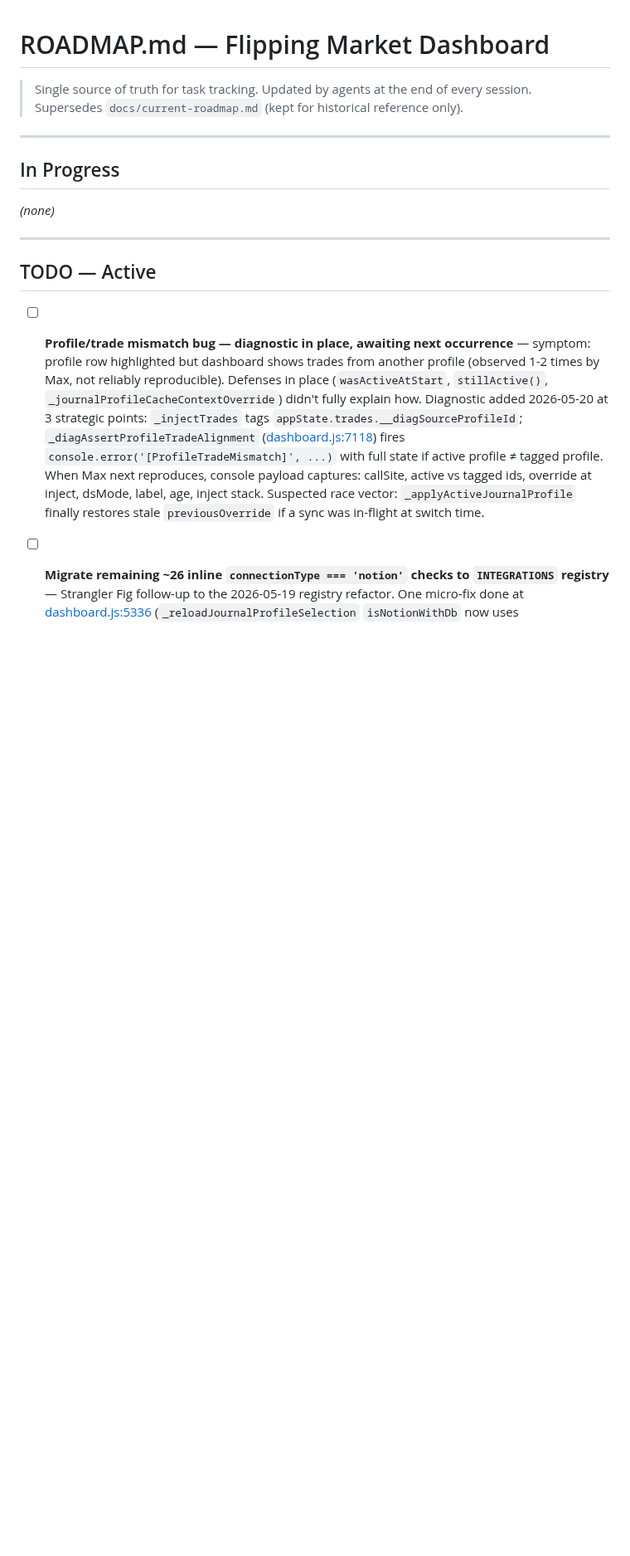
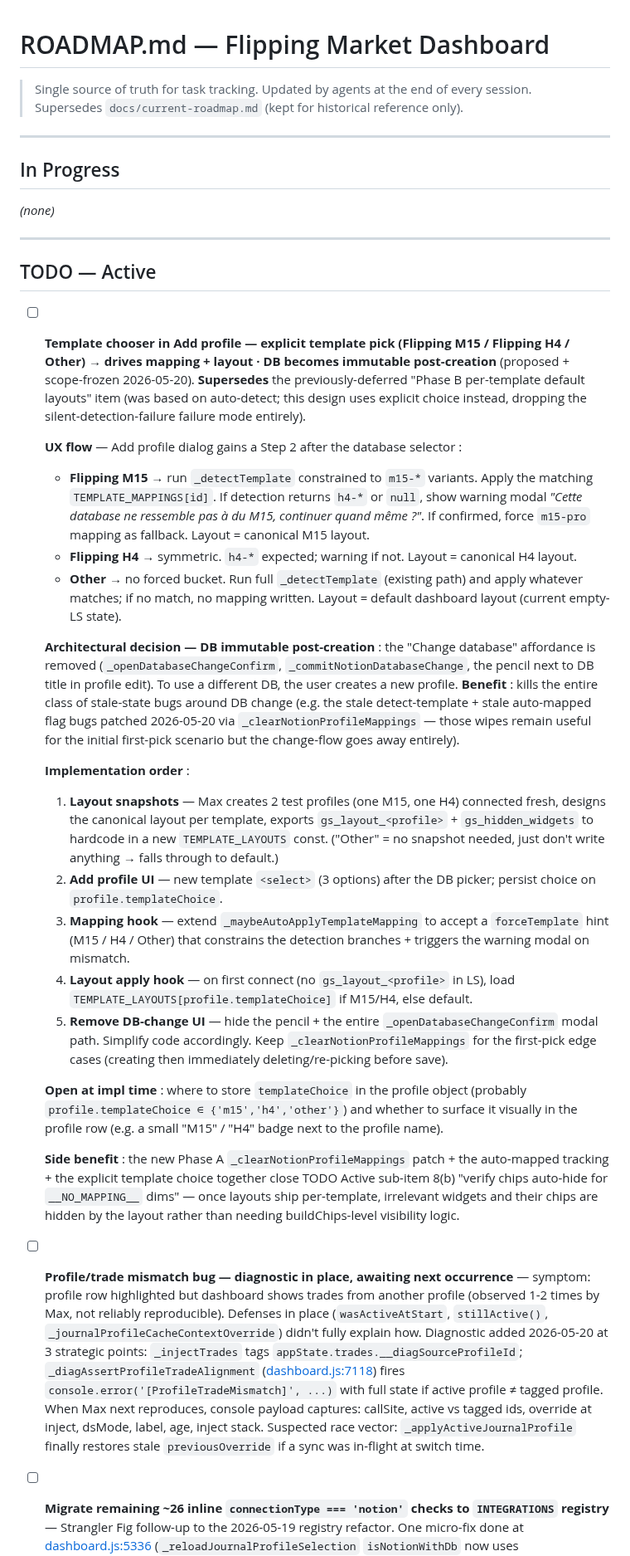
Before and after one commit to LeMarsuOff/Flipping-Market-Dashboard, a Markdown page: ROADMAP.md, the part around one of its changes. Shown at 83% size. GitHub-like rendering; blank space fills up the shorter version.

Commit message:
docs(roadmap): add Template chooser feature spec + DB-immutable architectural decision
New TODO Active item captures Max scope-freezing 5 design questions:
- 3 buckets in Add profile : Flipping M15 / Flipping H4 / Other
- Other = falls back to existing auto-detect path (gentle fallback)
- Layout = visibility + GridStack positions per template
- Mismatch handling = warning modal if DB shape disagrees with the chosen
  template, but ultimately respect the user choice
- DB immutable post-creation = removes the Change-database affordance
  entirely; users create a new profile to switch DB. Kills the entire
  class of stale-state bugs around DB change (incl. the ones patched
  earlier today via _clearNotionProfileMappings)

Supersedes the previously-deferred "Template auto-mapping — Phase B
per-template default layouts" TODO (which was based on silent auto-detect).
That item is now removed.

Co-Authored-By: Claude Opus 4.7 (1M context) <noreply@anthropic.com>

```diff
--- a/ROADMAP.md
+++ b/ROADMAP.md
@@ -13,6 +13,26 @@ _(none)_
 
 ## TODO — Active
 
+- [ ] **Template chooser in Add profile — explicit template pick (Flipping M15 / Flipping H4 / Other) → drives mapping + layout · DB becomes immutable post-creation** (proposed + scope-frozen 2026-05-20). **Supersedes** the previously-deferred "Phase B per-template default layouts" item (was based on auto-detect; this design uses explicit choice instead, dropping the silent-detection-failure failure mode entirely).
+
+  **UX flow** — Add profile dialog gains a Step 2 after the database selector :
+  - **Flipping M15** → run `_detectTemplate` constrained to `m15-*` variants. Apply the matching `TEMPLATE_MAPPINGS[id]`. If detection returns `h4-*` or `null`, show warning modal *"Cette database ne ressemble pas à du M15, continuer quand même ?"*. If confirmed, force `m15-pro` mapping as fallback. Layout = canonical M15 layout.
+  - **Flipping H4** → symmetric. `h4-*` expected; warning if not. Layout = canonical H4 layout.
+  - **Other** → no forced bucket. Run full `_detectTemplate` (existing path) and apply whatever matches; if no match, no mapping written. Layout = default dashboard layout (current empty-LS state).
+
+  **Architectural decision — DB immutable post-creation** : the "Change database" affordance is removed (`_openDatabaseChangeConfirm`, `_commitNotionDatabaseChange`, the pencil next to DB title in profile edit). To use a different DB, the user creates a new profile. **Benefit** : kills the entire class of stale-state bugs around DB change (e.g. the stale detect-template + stale auto-mapped flag bugs patched 2026-05-20 via `_clearNotionProfileMappings` — those wipes remain useful for the initial first-pick scenario but the change-flow goes away entirely).
+
+  **Implementation order** :
+  1. **Layout snapshots** — Max creates 2 test profiles (one M15, one H4) connected fresh, designs the canonical layout per template, exports `gs_layout_<profile>` + `gs_hidden_widgets` to hardcode in a new `TEMPLATE_LAYOUTS` const. ("Other" = no snapshot needed, just don't write anything → falls through to default.)
+  2. **Add profile UI** — new template `<select>` (3 options) after the DB picker; persist choice on `profile.templateChoice`.
+  3. **Mapping hook** — extend `_maybeAutoApplyTemplateMapping` to accept a `forceTemplate` hint (M15 / H4 / Other) that constrains the detection branches + triggers the warning modal on mismatch.
+  4. **Layout apply hook** — on first connect (no `gs_layout_<profile>` in LS), load `TEMPLATE_LAYOUTS[profile.templateChoice]` if M15/H4, else default.
+  5. **Remove DB-change UI** — hide the pencil + the entire `_openDatabaseChangeConfirm` modal path. Simplify code accordingly. Keep `_clearNotionProfileMappings` for the first-pick edge cases (creating then immediately deleting/re-picking before save).
+
+  **Open at impl time** : where to store `templateChoice` in the profile object (probably `profile.templateChoice ∈ {'m15','h4','other'}`) and whether to surface it visually in the profile row (e.g. a small "M15" / "H4" badge next to the profile name).
+
+  **Side benefit** : the new Phase A `_clearNotionProfileMappings` patch + the auto-mapped tracking + the explicit template choice together close TODO Active sub-item 8(b) "verify chips auto-hide for `__NO_MAPPING__` dims" — once layouts ship per-template, irrelevant widgets and their chips are hidden by the layout rather than needing buildChips-level visibility logic.
+
 - [ ] **Profile/trade mismatch bug — diagnostic in place, awaiting next occurrence** — symptom: profile row highlighted but dashboard shows trades from another profile (observed 1-2 times by Max, not reliably reproducible). Defenses in place (`wasActiveAtStart`, `stillActive()`, `_journalProfileCacheContextOverride`) didn't fully explain how. Diagnostic added 2026-05-20 at 3 strategic points: `_injectTrades` tags `appState.trades.__diagSourceProfileId`; `_diagAssertProfileTradeAlignment` ([dashboard.js:7118](dashboard.js)) fires `console.error('[ProfileTradeMismatch]', ...)` with full state if active profile ≠ tagged profile. When Max next reproduces, console payload captures: callSite, active vs tagged ids, override at inject, dsMode, label, age, inject stack. Suspected race vector: `_applyActiveJournalProfile` finally restores stale `previousOverride` if a sync was in-flight at switch time.
 
 - [ ] **Migrate remaining ~26 inline `connectionType === 'notion'` checks to `INTEGRATIONS` registry** — Strangler Fig follow-up to the 2026-05-19 registry refactor. One micro-fix done at [dashboard.js:5336](dashboard.js:5336) (`_reloadJournalProfileSelection` `isNotionWithDb` now uses `getIntegration(p).isReady(p)`). Rest deferred until MT5 ships — abstracting from a single concrete implementation risks getting the methods wrong.
```
Also changed, not shown: other parts of ROADMAP.md (+0 -2 lines).
